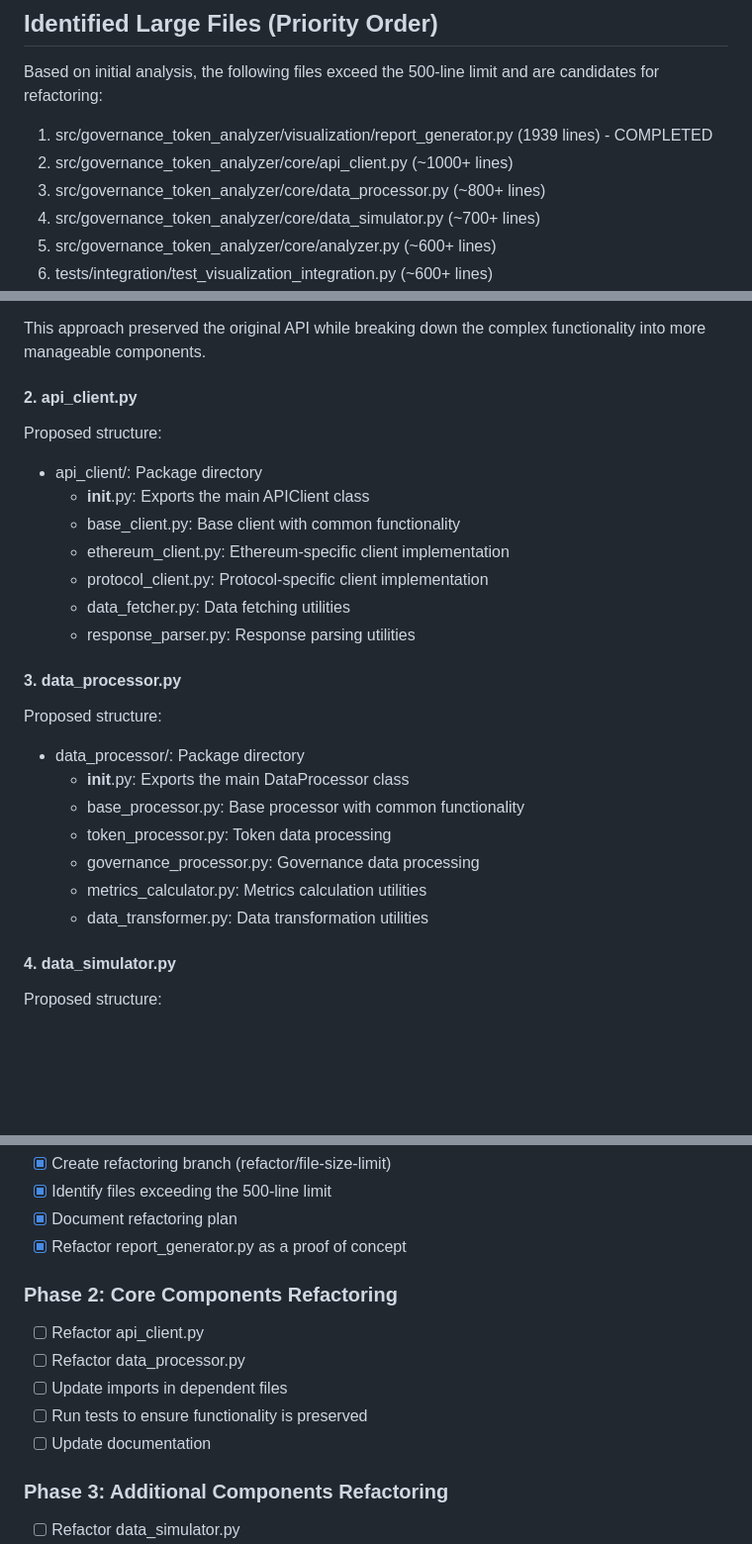
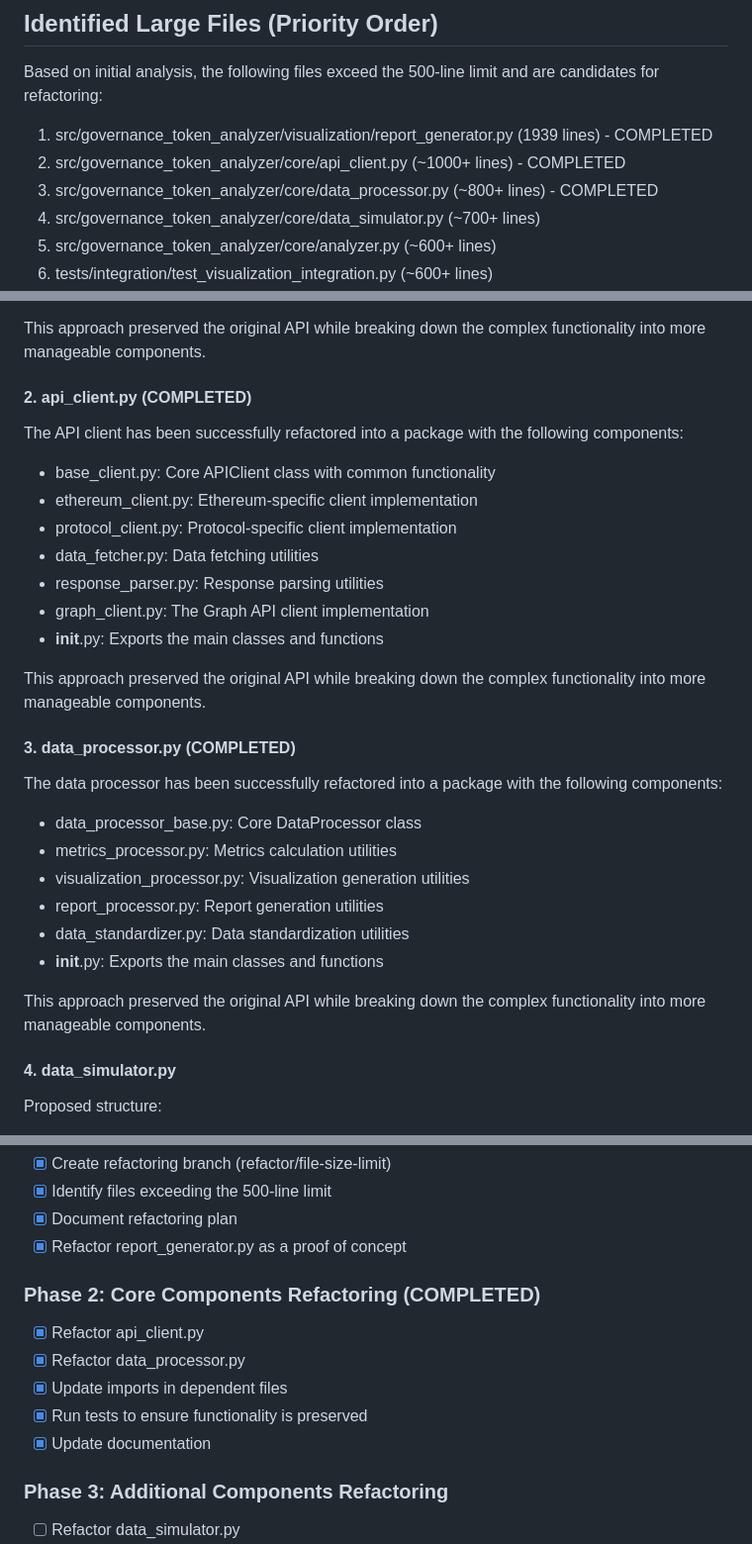
Before and after one commit to uelkerd/governance-token-distribution-analyzer, a Markdown page: docs/refactoring_plan.md, 3 parts joined by grey strips. Shown at 99% size. GitHub-like rendering; blank space fills up the shorter version.

Commit message:
Update refactoring plan to mark Phase 2 as completed

```diff
--- a/docs/refactoring_plan.md
+++ b/docs/refactoring_plan.md
@@ -17,8 +17,8 @@ This document outlines a comprehensive plan to refactor the Governance Token Dis
 Based on initial analysis, the following files exceed the 500-line limit and are candidates for refactoring:
 
 1. src/governance_token_analyzer/visualization/report_generator.py (1939 lines) - COMPLETED
-2. src/governance_token_analyzer/core/api_client.py (~1000+ lines)
-3. src/governance_token_analyzer/core/data_processor.py (~800+ lines)
+2. src/governance_token_analyzer/core/api_client.py (~1000+ lines) - COMPLETED
+3. src/governance_token_analyzer/core/data_processor.py (~800+ lines) - COMPLETED
 4. src/governance_token_analyzer/core/data_simulator.py (~700+ lines)
 5. src/governance_token_analyzer/core/analyzer.py (~600+ lines)
 6. tests/integration/test_visualization_integration.py (~600+ lines)
@@ -48,27 +48,32 @@ The report generator has been successfully refactored into a package with the fo
 
 This approach preserved the original API while breaking down the complex functionality into more manageable components.
 
-#### 2. api_client.py
+#### 2. api_client.py (COMPLETED)
 
-Proposed structure:
-- api_client/: Package directory
-  - __init__.py: Exports the main APIClient class
-  - base_client.py: Base client with common functionality
-  - ethereum_client.py: Ethereum-specific client implementation
-  - protocol_client.py: Protocol-specific client implementation
-  - data_fetcher.py: Data fetching utilities
-  - response_parser.py: Response parsing utilities
+The API client has been successfully refactored into a package with the following components:
 
-#### 3. data_processor.py
+- base_client.py: Core APIClient class with common functionality
+- ethereum_client.py: Ethereum-specific client implementation
+- protocol_client.py: Protocol-specific client implementation
+- data_fetcher.py: Data fetching utilities
+- response_parser.py: Response parsing utilities
+- graph_client.py: The Graph API client implementation
+- __init__.py: Exports the main classes and functions
 
-Proposed structure:
-- data_processor/: Package directory
-  - __init__.py: Exports the main DataProcessor class
-  - base_processor.py: Base processor with common functionality
-  - token_processor.py: Token data processing
-  - governance_processor.py: Governance data processing
-  - metrics_calculator.py: Metrics calculation utilities
-  - data_transformer.py: Data transformation utilities
+This approach preserved the original API while breaking down the complex functionality into more manageable components.
+
+#### 3. data_processor.py (COMPLETED)
+
+The data processor has been successfully refactored into a package with the following components:
+
+- data_processor_base.py: Core DataProcessor class
+- metrics_processor.py: Metrics calculation utilities
+- visualization_processor.py: Visualization generation utilities
+- report_processor.py: Report generation utilities
+- data_standardizer.py: Data standardization utilities
+- __init__.py: Exports the main classes and functions
+
+This approach preserved the original API while breaking down the complex functionality into more manageable components.
 
 #### 4. data_simulator.py
 
@@ -108,13 +113,13 @@ For test files, we'll refactor them by test category:
 - [x] Document refactoring plan
 - [x] Refactor report_generator.py as a proof of concept
 
-### Phase 2: Core Components Refactoring
+### Phase 2: Core Components Refactoring (COMPLETED)
 
-- [ ] Refactor api_client.py
-- [ ] Refactor data_processor.py
-- [ ] Update imports in dependent files
-- [ ] Run tests to ensure functionality is preserved
-- [ ] Update documentation
+- [x] Refactor api_client.py
+- [x] Refactor data_processor.py
+- [x] Update imports in dependent files
+- [x] Run tests to ensure functionality is preserved
+- [x] Update documentation
 
 ### Phase 3: Additional Components Refactoring
 
```
